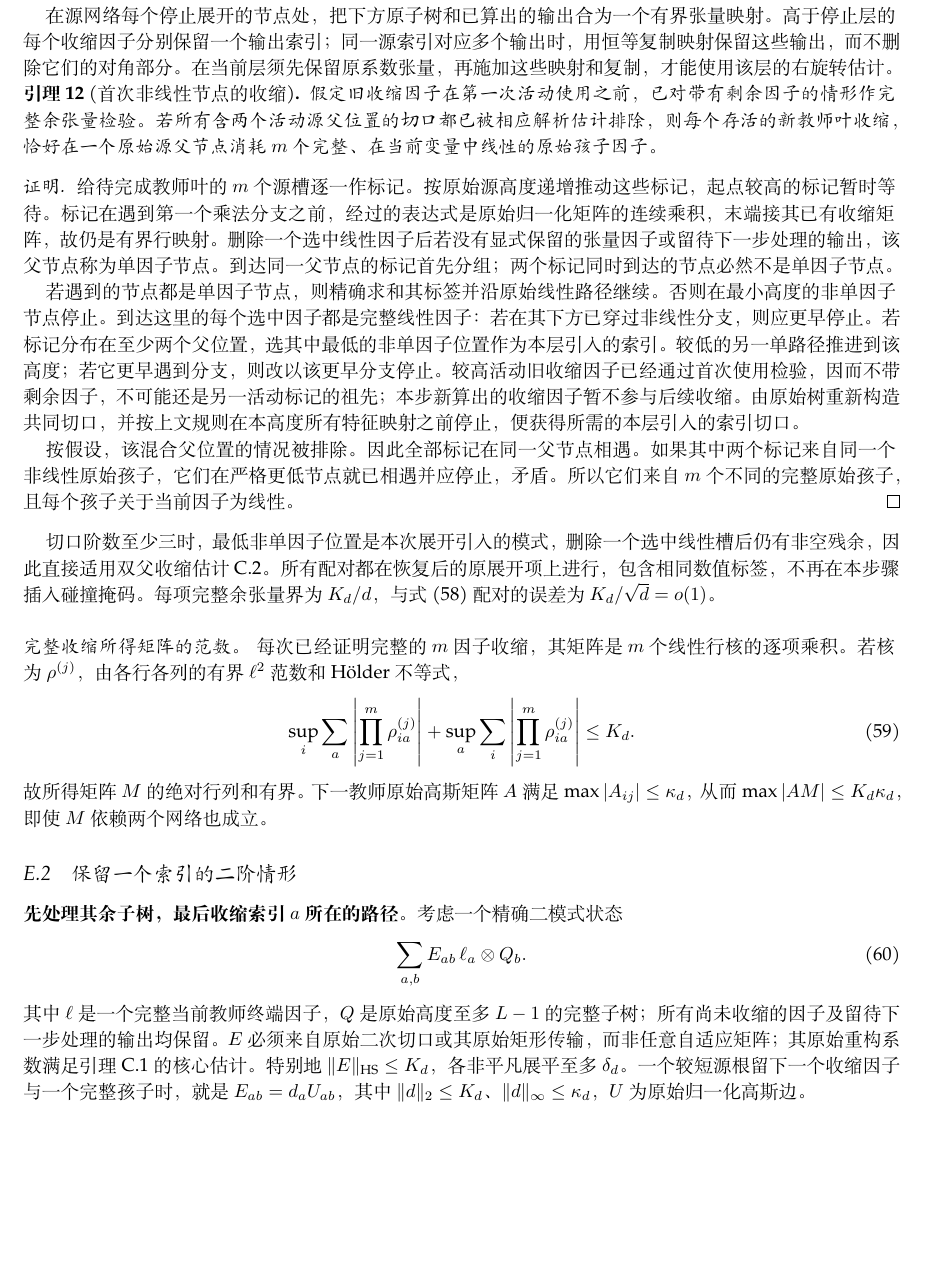
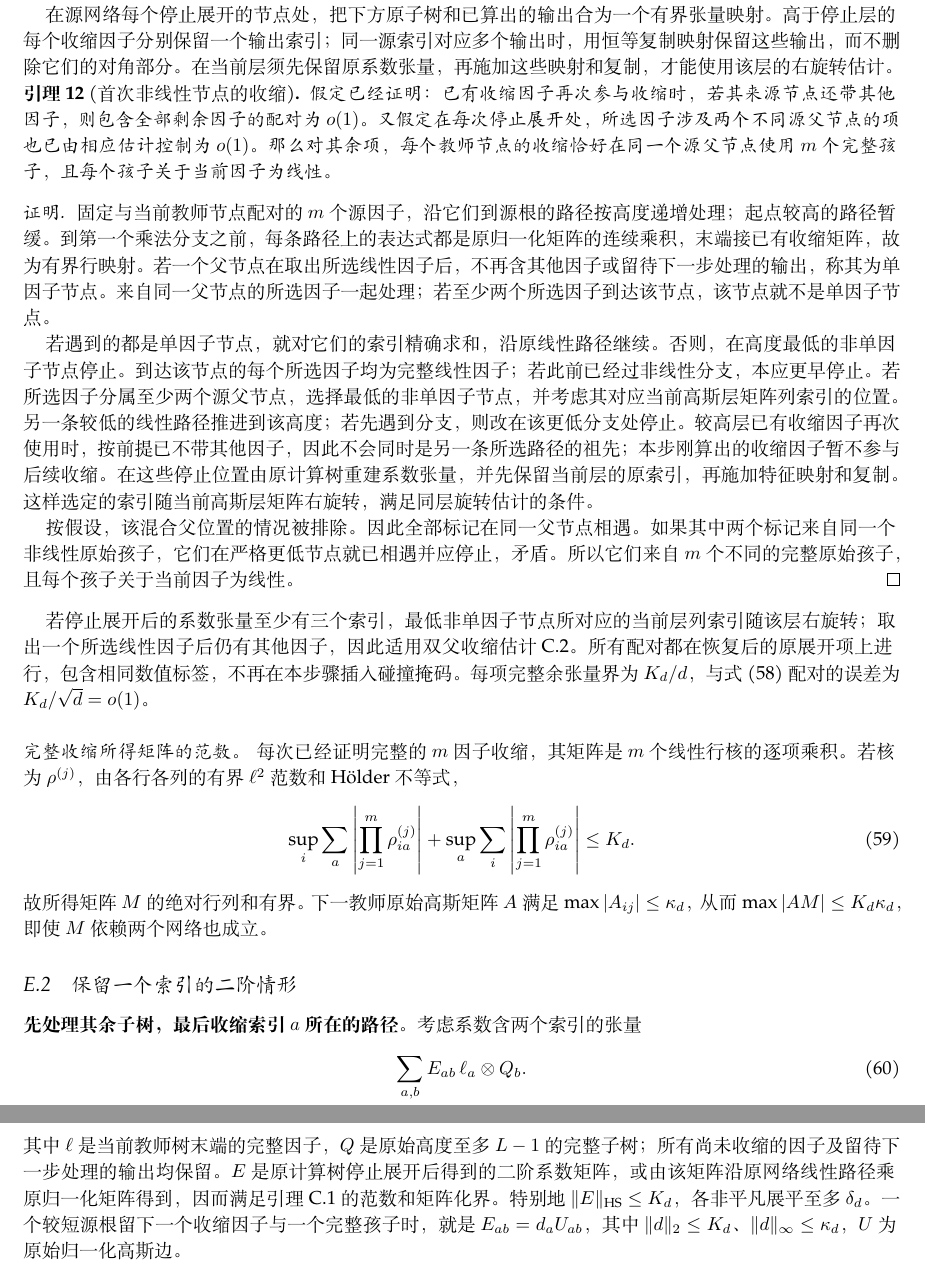
Before and after one commit to 5akur0/logloss-scaling-law, a LaTeX document (scaling-proof-zh.tex): part of page 21 of 29 before the commit and two parts of pages 21 and 22 of 29 after it, the two joined at a grey line, cut so that both start at the same text, the shorter picture padded with empty space. Compiled offline with XeLaTeX.

Commit message:
Describe tensor contractions with explicit indices and factors

```diff
--- a/scaling-proof-zh.tex
+++ b/scaling-proof-zh.tex
@@ -1566,18 +1566,27 @@ $\sup_d\mathbb E\|B(W)\|_2^2<\infty$，则
 在当前层须先保留原系数张量，再施加这些映射和复制，才能使用该层的右旋转估计。
 
 \begin{lemma}[首次非线性节点的收缩]\label{fp:lowest-cut}
-假定旧收缩因子在第一次活动使用之前，已对带有剩余因子的情形作完整余张量检验。若所有含两个活动源父位置的切口都已被相应解析估计排除，则每个存活的新教师叶收缩，恰好在一个原始源父节点消耗 $m$ 个完整、在当前变量中线性的原始孩子因子。
+假定已经证明：已有收缩因子再次参与收缩时，若其来源节点还带其他因子，则包含全部剩余因子的配对为 $o(1)$。又假定在每次停止展开处，所选因子涉及两个不同源父节点的项也已由相应估计控制为 $o(1)$。那么对其余项，每个教师节点的收缩恰好在同一个源父节点使用 $m$ 个完整孩子，且每个孩子关于当前因子为线性。
 \end{lemma}
 \begin{proof}
-给待完成教师叶的 $m$ 个源槽逐一作标记。按原始源高度递增推动这些标记，起点较高的标记暂时等待。标记在遇到第一个乘法分支之前，经过的表达式是原始归一化矩阵的连续乘积，末端接其已有收缩矩阵，故仍是有界行映射。删除一个选中线性因子后若没有显式保留的张量因子或留待下一步处理的输出，该父节点称为单因子节点。到达同一父节点的标记首先分组；两个标记同时到达的节点必然不是单因子节点。
-
-若遇到的节点都是单因子节点，则精确求和其标签并沿原始线性路径继续。否则在最小高度的非单因子节点停止。到达这里的每个选中因子都是完整线性因子：若在其下方已穿过非线性分支，则应更早停止。若标记分布在至少两个父位置，选其中最低的非单因子位置作为本层引入的索引。较低的另一单路径推进到该高度；若它更早遇到分支，则改以该更早分支停止。较高活动旧收缩因子已经通过首次使用检验，因而不带剩余因子，不可能还是另一活动标记的祖先；本步新算出的收缩因子暂不参与后续收缩。由原始树重新构造共同切口，并按上文规则在本高度所有特征映射之前停止，便获得所需的本层引入的索引切口。
+固定与当前教师节点配对的 $m$ 个源因子，沿它们到源根的路径按高度递增处理；起点较高的路径暂缓。
+到第一个乘法分支之前，每条路径上的表达式都是原归一化矩阵的连续乘积，末端接已有收缩矩阵，故为有界行映射。
+若一个父节点在取出所选线性因子后，不再含其他因子或留待下一步处理的输出，称其为单因子节点。
+来自同一父节点的所选因子一起处理；若至少两个所选因子到达该节点，该节点就不是单因子节点。
+
+若遇到的都是单因子节点，就对它们的索引精确求和，沿原线性路径继续。
+否则，在高度最低的非单因子节点停止。到达该节点的每个所选因子均为完整线性因子；若此前已经过非线性分支，本应更早停止。
+若所选因子分属至少两个源父节点，选择最低的非单因子节点，并考虑其对应当前高斯层矩阵列索引的位置。
+另一条较低的线性路径推进到该高度；若先遇到分支，则改在该更低分支处停止。
+较高层已有收缩因子再次使用时，按前提已不带其他因子，因此不会同时是另一条所选路径的祖先；本步刚算出的收缩因子暂不参与后续收缩。
+在这些停止位置由原计算树重建系数张量，并先保留当前层的原索引，再施加特征映射和复制。
+这样选定的索引随当前高斯层矩阵右旋转，满足同层旋转估计的条件。
 
 按假设，该混合父位置的情况被排除。因此全部标记在同一父节点相遇。如果其中两个标记来自同一个非线性原始孩子，它们在严格更低节点就已相遇并应停止，矛盾。所以它们来自 $m$ 个不同的完整原始孩子，且每个孩子关于当前因子为线性。
 \end{proof}
 
-切口阶数至少三时，最低非单因子位置是本次展开引入的模式，删除一个选中线性槽后
-仍有非空残余，因此直接适用双父收缩估计~\ref{fp:core-two-parent}。
+若停止展开后的系数张量至少有三个索引，最低非单因子节点所对应的当前层列索引随该层右旋转；
+取出一个所选线性因子后仍有其他因子，因此适用双父收缩估计~\ref{fp:core-two-parent}。
 所有配对都在恢复后的原展开项上进行，包含相同数值标签，
 不再在本步骤插入碰撞掩码。每项完整余张量界为 $K_d/d$，与
 式~\eqref{fp:teacher-slices} 配对的误差为 $K_d/\sqrt d=o(1)$。
@@ -1595,11 +1604,11 @@ $\max|A_{ij}|\le\kappa_d$，从而 $\max|AM|\le K_d\kappa_d$，
 
 \subsection{保留一个索引的二阶情形}\label{fp:permanent-mark}
 \newthought*{先处理其余子树，最后收缩索引 $a$ 所在的路径。}
-考虑一个精确二模式状态
+考虑系数含两个索引的张量
 \begin{equation}\label{fp:marked-state}
  \sum_{a,b}E_{ab}\,\ell_a\otimes Q_b.
 \end{equation}
-其中 $\ell$ 是一个完整当前教师终端因子，$Q$ 是原始高度至多 $L-1$ 的完整子树；所有尚未收缩的因子及留待下一步处理的输出均保留。$E$ 必须来自原始二次切口或其原始矩形传输，而非任意自适应矩阵；其原始重构系数满足引理~\ref{fp:core-closure} 的核心估计。特别地 $\|E\|_{\rm HS}\le K_d$，各非平凡展平至多 $\delta_d$。一个较短源根留下一个收缩因子与一个完整孩子时，就是 $E_{ab}=d_aU_{ab}$，其中 $\|d\|_2\le K_d$、$\|d\|_\infty\le\kappa_d$，$U$ 为原始归一化高斯边。
+其中 $\ell$ 是当前教师树末端的完整因子，$Q$ 是原始高度至多 $L-1$ 的完整子树；所有尚未收缩的因子及留待下一步处理的输出均保留。$E$ 是原计算树停止展开后得到的二阶系数矩阵，或由该矩阵沿原网络线性路径乘原归一化矩阵得到，因而满足引理~\ref{fp:core-closure} 的范数和矩阵化界。特别地 $\|E\|_{\rm HS}\le K_d$，各非平凡展平至多 $\delta_d$。一个较短源根留下一个收缩因子与一个完整孩子时，就是 $E_{ab}=d_aU_{ab}$，其中 $\|d\|_2\le K_d$、$\|d\|_\infty\le\kappa_d$，$U$ 为原始归一化高斯边。
 
 保留索引 $a$，暂不完成从 $\ell$ 到教师根的路径上的收缩。
 其他教师子树按高度递增处理，其对应的源因子均位于 $Q$ 中。
```
Also changed, not shown: README.md, scaling-proof-zh.pdf, scaling-proof-zh.tex (30 more changed lines).
